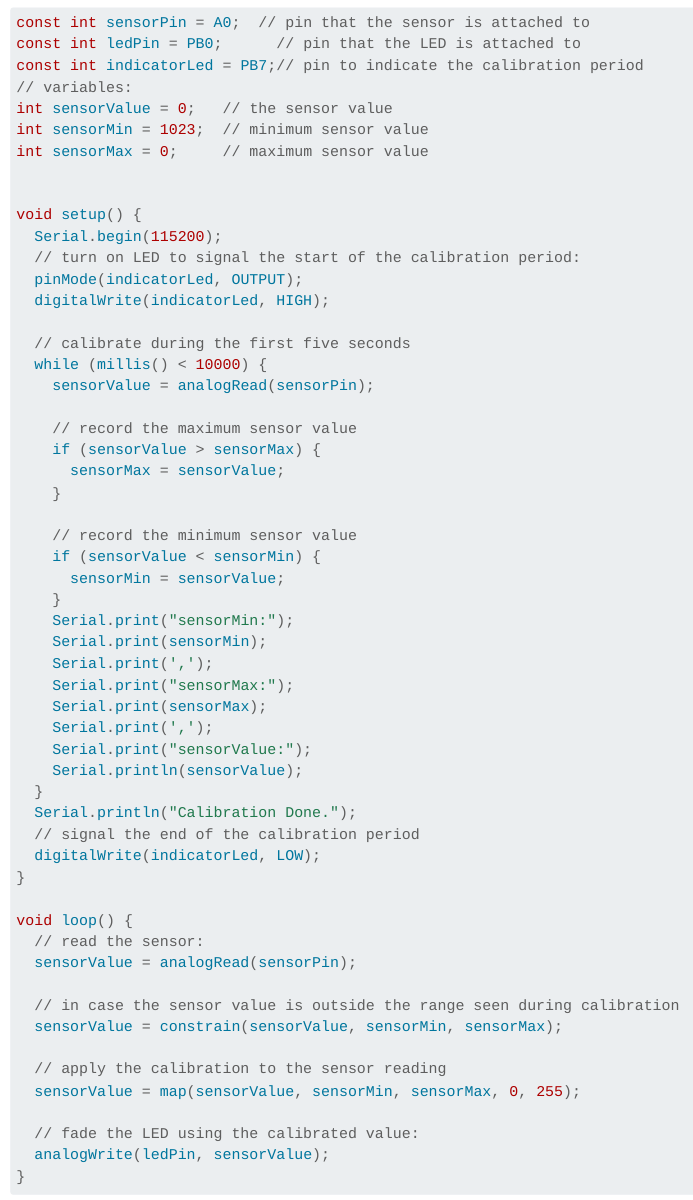
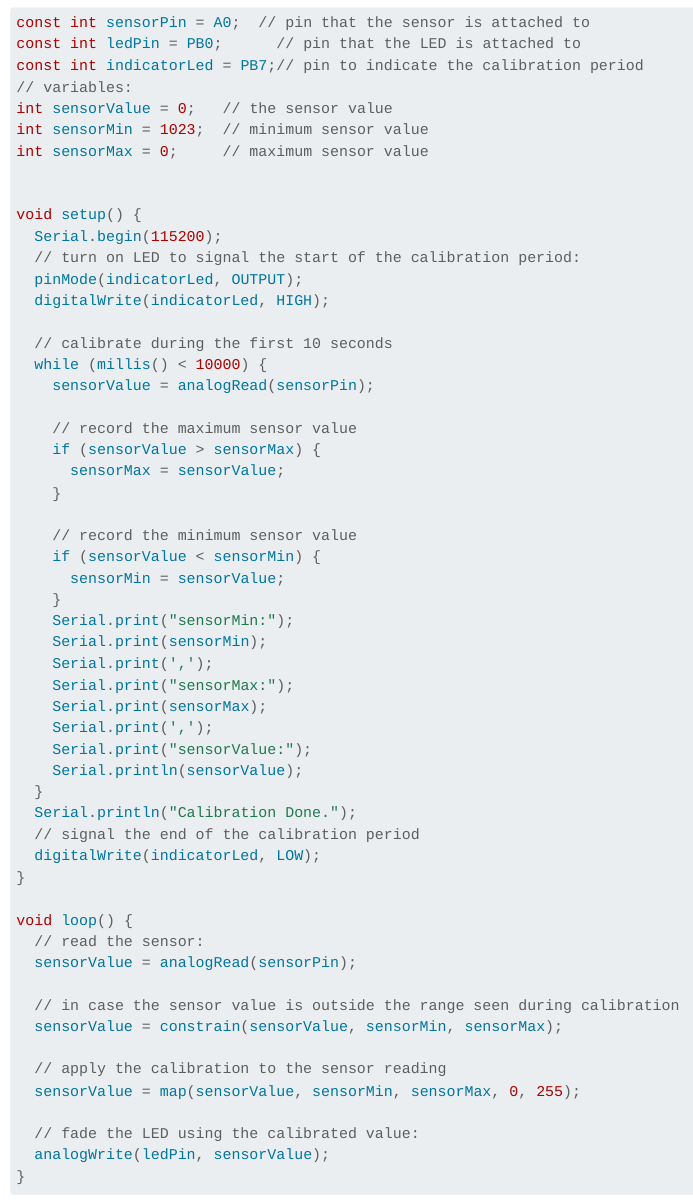
Before and after one commit to livinNector/embedded-c-programming-lab, a Quarto document (exercises/3_arduino_gpio.qmd): the page in a window 1100 px wide, from 2120 px down. Rendered offline with R 4.5, knitr and Pandoc in place of Quarto, with nearby package versions.

```diff
--- a/exercises/3_arduino_gpio.qmd
+++ b/exercises/3_arduino_gpio.qmd
@@ -97,7 +97,7 @@
   pinMode(indicatorLed, OUTPUT);
   digitalWrite(indicatorLed, HIGH);
 
-  // calibrate during the first five seconds
+  // calibrate during the first 10 seconds
   while (millis() < 10000) {
     sensorValue = analogRead(sensorPin);
 
```
